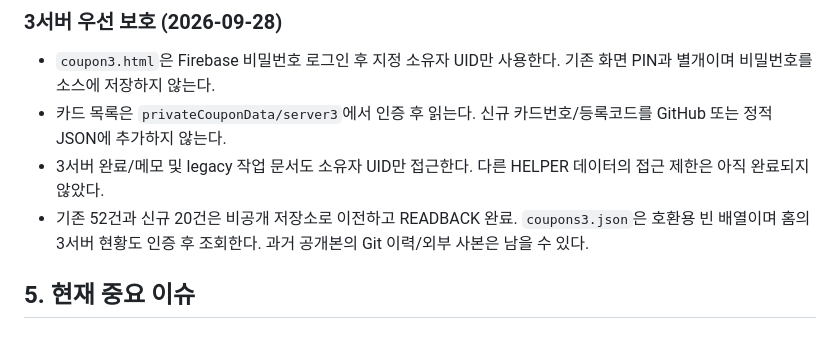
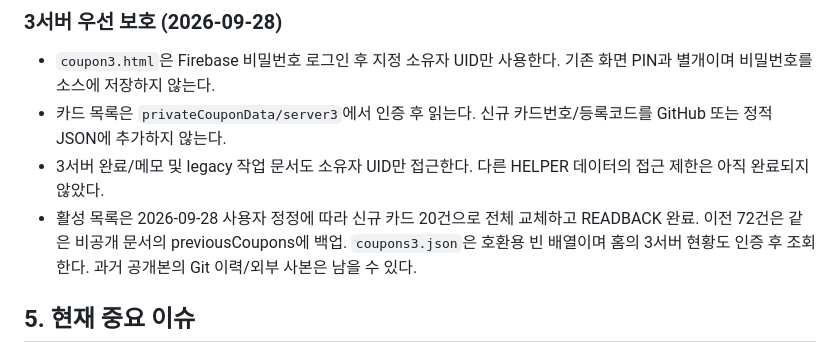
Before and after one commit to runipokr-dotcom/STARBUCKS-HELPER, a Markdown page: START_HERE.md, the part around the change. Rendered like a GitHub page.

```diff
--- a/START_HERE.md
+++ b/START_HERE.md
@@ -79,7 +79,7 @@ STARBUCKS HELPER는 단순 쿠폰 페이지가 아니라 디스이스마인 운
 - `coupon3.html`은 Firebase 비밀번호 로그인 후 지정 소유자 UID만 사용한다. 기존 화면 PIN과 별개이며 비밀번호를 소스에 저장하지 않는다.
 - 카드 목록은 `privateCouponData/server3`에서 인증 후 읽는다. 신규 카드번호/등록코드를 GitHub 또는 정적 JSON에 추가하지 않는다.
 - 3서버 완료/메모 및 legacy 작업 문서도 소유자 UID만 접근한다. 다른 HELPER 데이터의 접근 제한은 아직 완료되지 않았다.
-- 기존 52건과 신규 20건은 비공개 저장소로 이전하고 READBACK 완료. `coupons3.json`은 호환용 빈 배열이며 홈의 3서버 현황도 인증 후 조회한다. 과거 공개본의 Git 이력/외부 사본은 남을 수 있다.
+- 활성 목록은 2026-09-28 사용자 정정에 따라 신규 카드 20건으로 전체 교체하고 READBACK 완료. 이전 72건은 같은 비공개 문서의 previousCoupons에 백업. `coupons3.json`은 호환용 빈 배열이며 홈의 3서버 현황도 인증 후 조회한다. 과거 공개본의 Git 이력/외부 사본은 남을 수 있다.
 
 ## 5. 현재 중요 이슈
 1. Firestore Security Rules가 내부 작업 데이터와 공개 share를 충분히 분리하지 못하고 있음. 인증/공개범위 설계 후 별도 개편 필요.
```
Also changed, not shown: WORKLOG.md (+8 -0 lines).
